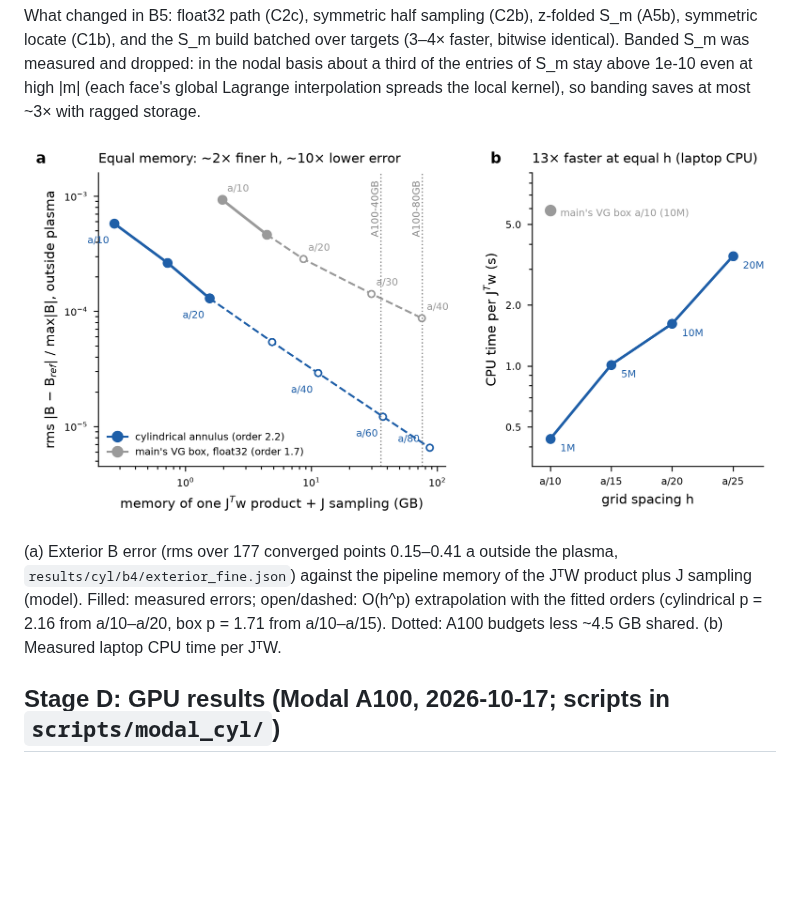
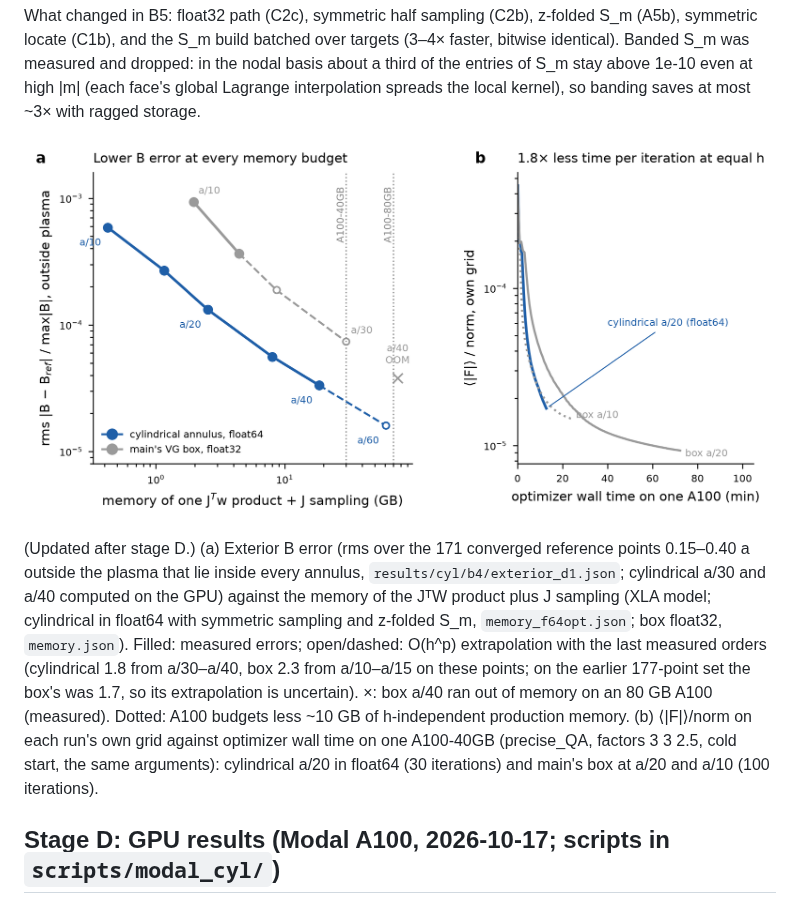
Before and after one commit to PlasmaControl/NEST, a Markdown page: docs/cylindrical_grid.md, the part around the change. Rendered like a GitHub page; pictures changed too: docs/cyl_verdict.png; blank space fills up the shorter version.

Commit message:
Docs: verdict figure regenerated with float64 memory, GPU B errors to a/40 and GPU production trajectories

```diff
--- a/docs/cylindrical_grid.md
+++ b/docs/cylindrical_grid.md
@@ -73,7 +73,7 @@ Banded S_m was measured and dropped: in the nodal basis about a third of the ent
 
 ![error vs memory](cyl_verdict.png)
 
-(a) Exterior B error (rms over 177 converged points 0.15–0.41 a outside the plasma, `results/cyl/b4/exterior_fine.json`) against the pipeline memory of the JᵀW product plus J sampling (model). Filled: measured errors; open/dashed: O(h^p) extrapolation with the fitted orders (cylindrical p = 2.16 from a/10–a/20, box p = 1.71 from a/10–a/15). Dotted: A100 budgets less ~4.5 GB shared. (b) Measured laptop CPU time per JᵀW.
+(Updated after stage D.) (a) Exterior B error (rms over the 171 converged reference points 0.15–0.40 a outside the plasma that lie inside every annulus, `results/cyl/b4/exterior_d1.json`; cylindrical a/30 and a/40 computed on the GPU) against the memory of the JᵀW product plus J sampling (XLA model; cylindrical in float64 with symmetric sampling and z-folded S_m, `memory_f64opt.json`; box float32, `memory.json`). Filled: measured errors; open/dashed: O(h^p) extrapolation with the last measured orders (cylindrical 1.8 from a/30–a/40, box 2.3 from a/10–a/15 on these points; on the earlier 177-point set the box's was 1.7, so its extrapolation is uncertain). ×: box a/40 ran out of memory on an 80 GB A100 (measured). Dotted: A100 budgets less ~10 GB of h-independent production memory. (b) ⟨|F|⟩/norm on each run's own grid against optimizer wall time on one A100-40GB (precise_QA, factors 3 3 2.5, cold start, the same arguments): cylindrical a/20 in float64 (30 iterations) and main's box at a/20 and a/10 (100 iterations).
 
 ## Stage D: GPU results (Modal A100, 2026-10-17; scripts in `scripts/modal_cyl/`)
 
```
